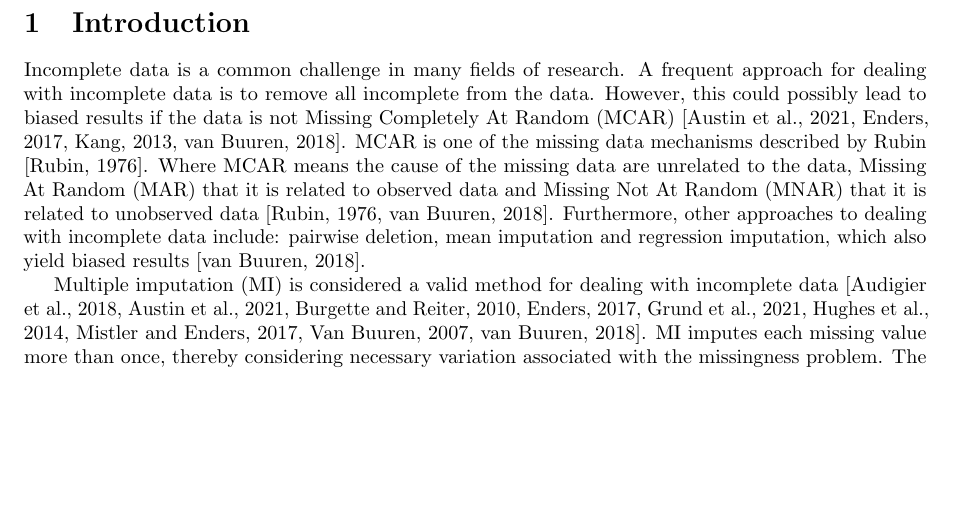
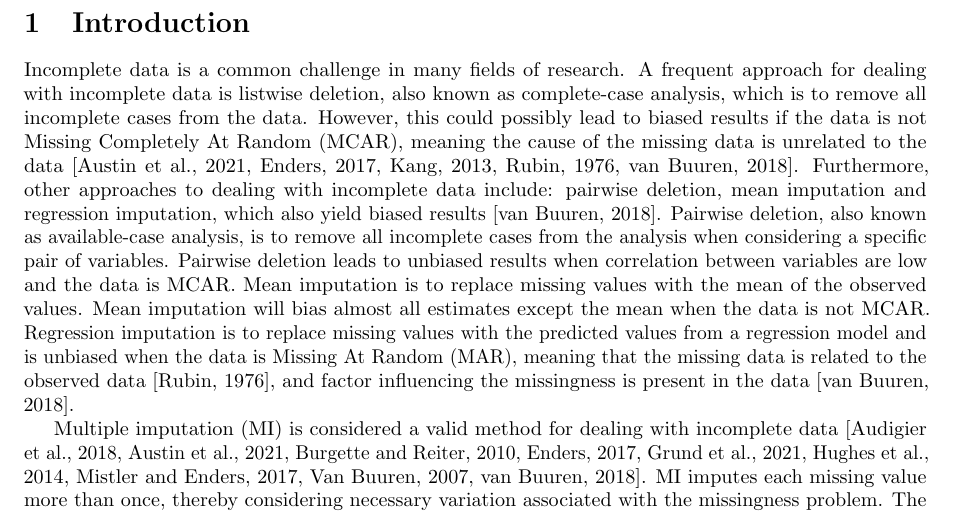
Before and after one commit to heleenbrueggen/masterthesis, a LaTeX document (researchreport/Research_Report_Heleen_Brüggen.tex): part of page 2 of 6, cut so that both start at the same text, the shorter picture padded with empty space. Compiled offline with pdfLaTeX.

Commit message:
Feedback
Changed first paragraph

```diff
--- a/researchreport/Research_Report_Heleen_Brüggen.tex
+++ b/researchreport/Research_Report_Heleen_Brüggen.tex
@@ -73,7 +73,9 @@ Utrecht University
 
 \section{Introduction}
 
-Incomplete data is a common challenge in many fields of research. A frequent approach for dealing with incomplete data is to remove all incomplete from the data. However, this could possibly lead to biased results if the data is not Missing Completely At Random (MCAR) \citep{buurenFlexibleImputationMissing2018, kang2013, enders2017, austin2021}. MCAR is one of the missing data mechanisms described by Rubin \citep{rubin1976}. Where MCAR means the cause of the missing data are unrelated to the data, Missing At Random (MAR) that it is related to observed data and Missing Not At Random (MNAR) that it is related to unobserved data \citep{buurenFlexibleImputationMissing2018, rubin1976}. Furthermore, other approaches to dealing with incomplete data include: pairwise deletion, mean imputation and regression imputation, which also yield biased results \citep{buurenFlexibleImputationMissing2018}.
+Incomplete data is a common challenge in many fields of research. A frequent approach for dealing with incomplete data is listwise deletion, also known as complete-case analysis, which is to remove all incomplete cases from the data. However, this could possibly lead to biased results if the data is not Missing Completely At Random (MCAR), meaning the cause of the missing data is unrelated to the data \citep{buurenFlexibleImputationMissing2018, kang2013, enders2017, austin2021, rubin1976}. Furthermore, other approaches to dealing with incomplete data include: pairwise deletion, mean imputation and regression imputation, which also yield biased results \citep{buurenFlexibleImputationMissing2018}. Pairwise deletion, also known as available-case analysis, is to remove all incomplete cases from the analysis when considering a specific pair of variables. Pairwise deletion leads to unbiased results when correlation between variables are low and the data is MCAR. Mean imputation is to replace missing values with the mean of the observed values. Mean imputation will bias almost all estimates except the mean when the data is not MCAR. Regression imputation is to replace missing values with the predicted values from a regression model and is unbiased when the data is Missing At Random (MAR), meaning that the missing data is related to the observed data \citep{rubin1976}, and factor influencing the missingness is present in the data \citep{buurenFlexibleImputationMissing2018}.
+
+% MCAR means that the cause of the missing data are unrelated to the data, Missing At Random (MAR) means that it is related to observed data and Missing Not At Random (MNAR) means that it is related to unobserved data \citep{buurenFlexibleImputationMissing2018, rubin1976}.
 
 Multiple imputation (MI) is considered a valid method for dealing with incomplete data \citep{mistlerComparisonJointModel2017, buurenFlexibleImputationMissing2018, enders2017, burgette2010, austin2021, audigier2018, vanbuuren2007, grund2021, hughes2014}. MI imputes each missing value more than once, thereby considering necessary variation associated with the missingness problem. The multiply imputed data sets are analyzed, and the corresponding inferences are pooled according to Rubin's rules \citep{buurenFlexibleImputationMissing2018, austin2021, rubin1987}.
 Generally, multiple imputation operates under two frameworks: joint modeling (JM) and fully conditional specification (FCS) \citep{mistlerComparisonJointModel2017, buurenFlexibleImputationMissing2018, enders2018, enders2018a, hughes2014}. JM employs a multivariate data distribution and regresses incomplete variables on complete variables to impute missing values. FCS, or chained equations, iteratively imputes one variable with missing values at a time through conditional univariate distributions regressing an incomplete variable complete and previously imputed variables \citep{mistlerComparisonJointModel2017, buurenFlexibleImputationMissing2018, enders2018, enders2018a, hughes2014}.
```
Also changed, not shown: researchreport/Research_Report_Heleen_Brüggen.pdf.
